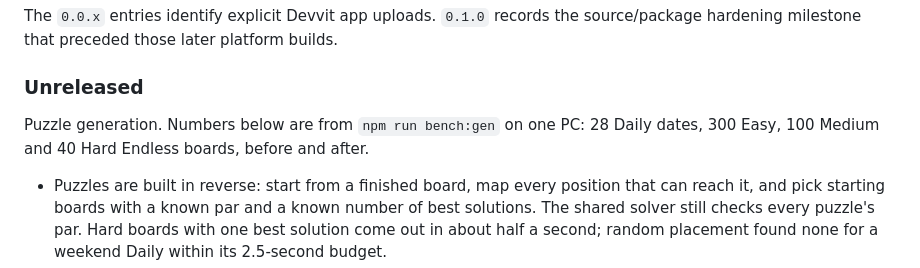
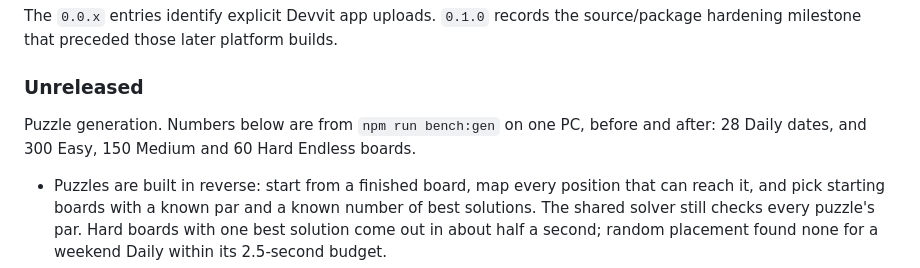
Before and after one commit to Nicoding1996/ice-hop, a Markdown page: README.md, the part around the change. Drawn GitHub-style.

Commit message:
README: correct the benchmark sample sizes in the Unreleased notes

```diff
--- a/README.md
+++ b/README.md
@@ -378,8 +378,8 @@ source/package hardening milestone that preceded those later platform builds.
 
 ### Unreleased
 
-Puzzle generation. Numbers below are from `npm run bench:gen` on one PC: 28
-Daily dates, 300 Easy, 100 Medium and 40 Hard Endless boards, before and after.
+Puzzle generation. Numbers below are from `npm run bench:gen` on one PC, before
+and after: 28 Daily dates, and 300 Easy, 150 Medium and 60 Hard Endless boards.
 
 - Puzzles are built in reverse: start from a finished board, map every position
   that can reach it, and pick starting boards with a known par and a known
```
